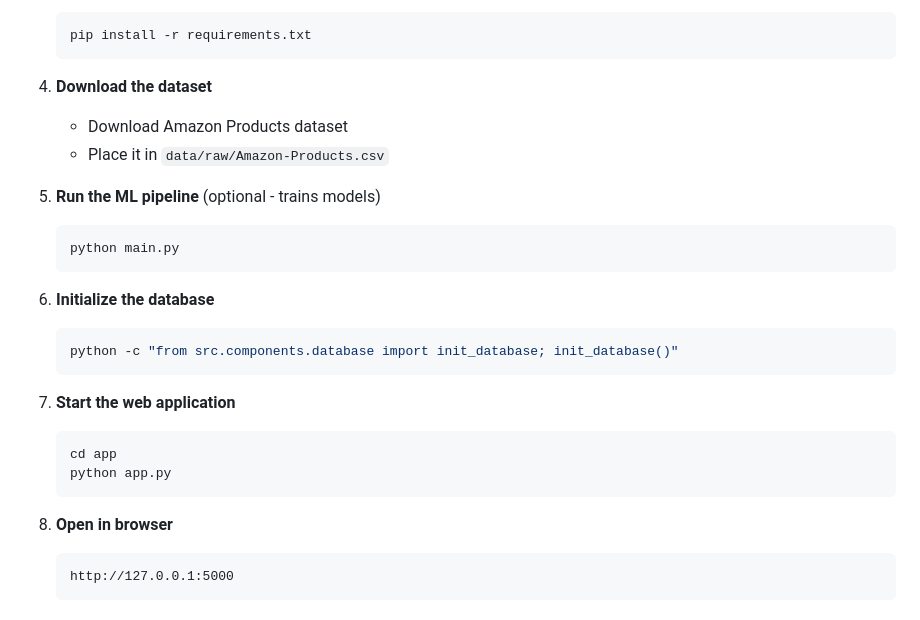
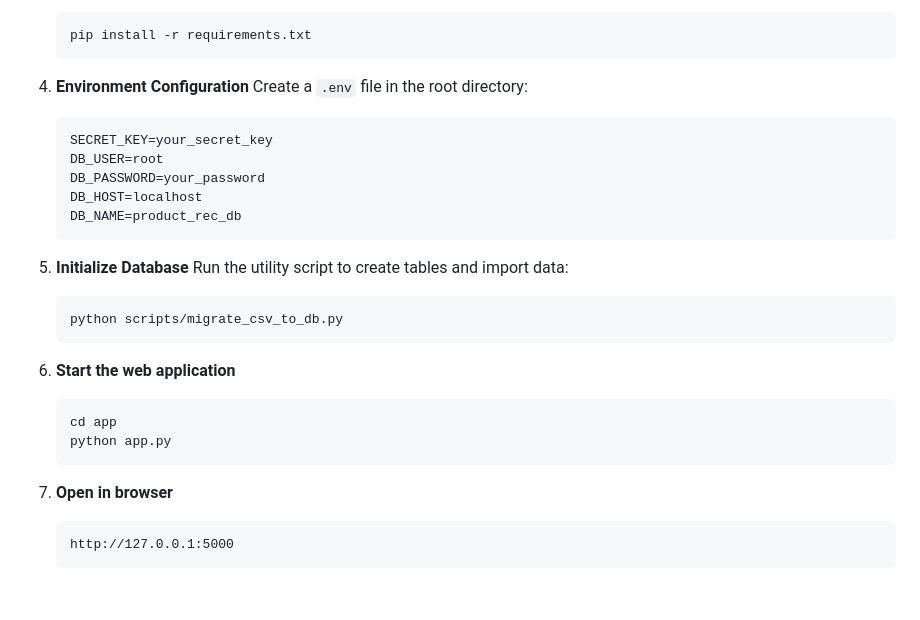
Before and after one commit to rajesh1835/Product-Recommendation-System, a Markdown page: README.md, the part around one of its changes. Drawn GitHub-style.

````diff
--- a/README.md
+++ b/README.md
@@ -118,27 +102,29 @@ Product Recommendation System/
    pip install -r requirements.txt
    ```
 
-4. **Download the dataset**
-   - Download Amazon Products dataset
-   - Place it in `data/raw/Amazon-Products.csv`
-
-5. **Run the ML pipeline** (optional - trains models)
-   ```bash
-   python main.py
+4. **Environment Configuration**
+   Create a `.env` file in the root directory:
+   ```env
+   SECRET_KEY=your_secret_key
+   DB_USER=root
+   DB_PASSWORD=your_password
+   DB_HOST=localhost
+   DB_NAME=product_rec_db
    ```
 
-6. **Initialize the database**
+5. **Initialize Database**
+   Run the utility script to create tables and import data:
    ```bash
-   python -c "from src.components.database import init_database; init_database()"
+   python scripts/migrate_csv_to_db.py
    ```
 
-7. **Start the web application**
+6. **Start the web application**
    ```bash
    cd app
    python app.py
    ```
 
-8. **Open in browser**
+7. **Open in browser**
    ```
    http://127.0.0.1:5000
    ```
````
Also changed, not shown: other parts of README.md (+28 -44 lines).
